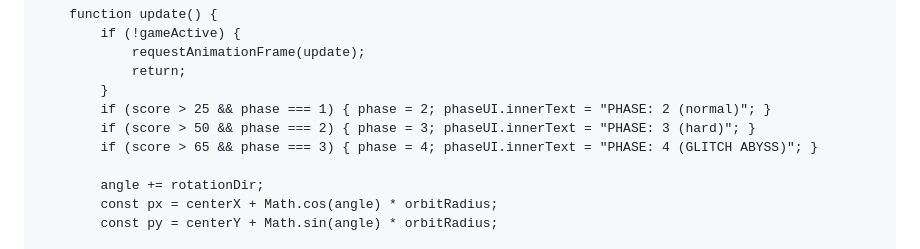
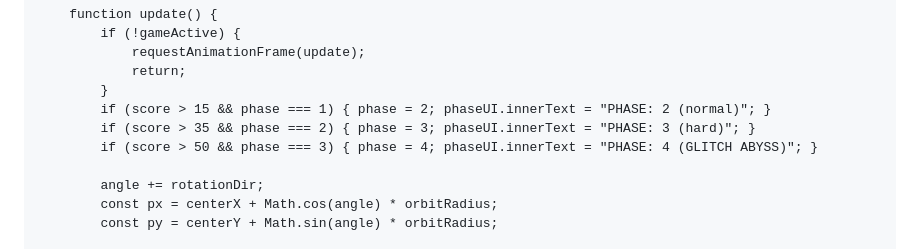
Before and after one commit to soulkin19/Game, a Markdown page: README.md, the part around the change. GitHub-like rendering.

```diff
--- a/README.md
+++ b/README.md
@@ -130,9 +130,9 @@
                 requestAnimationFrame(update);
                 return;
             }
-            if (score > 25 && phase === 1) { phase = 2; phaseUI.innerText = "PHASE: 2 (normal)"; }
-            if (score > 50 && phase === 2) { phase = 3; phaseUI.innerText = "PHASE: 3 (hard)"; }
-            if (score > 65 && phase === 3) { phase = 4; phaseUI.innerText = "PHASE: 4 (GLITCH ABYSS)"; }
+            if (score > 15 && phase === 1) { phase = 2; phaseUI.innerText = "PHASE: 2 (normal)"; }
+            if (score > 35 && phase === 2) { phase = 3; phaseUI.innerText = "PHASE: 3 (hard)"; }
+            if (score > 50 && phase === 3) { phase = 4; phaseUI.innerText = "PHASE: 4 (GLITCH ABYSS)"; }
 
             angle += rotationDir;
             const px = centerX + Math.cos(angle) * orbitRadius;
```
